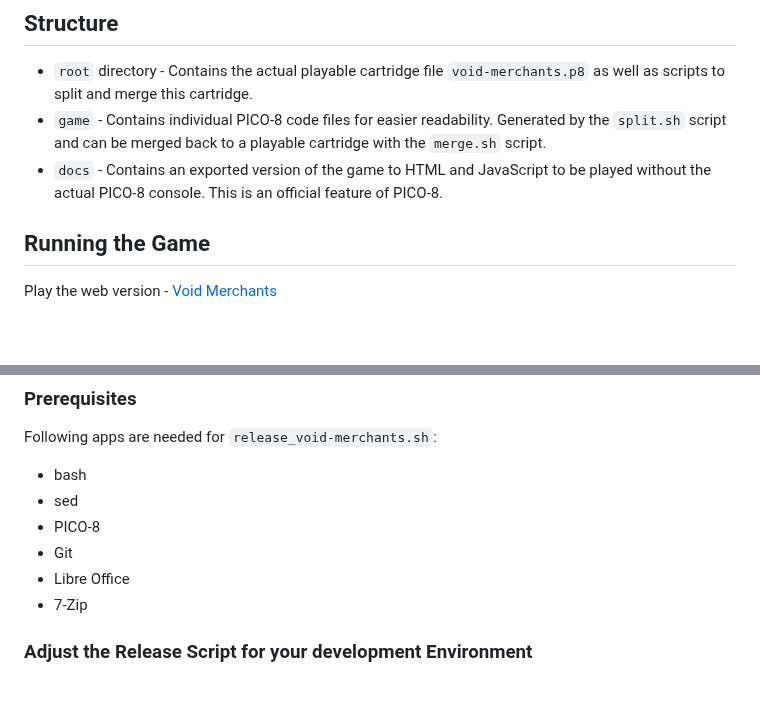
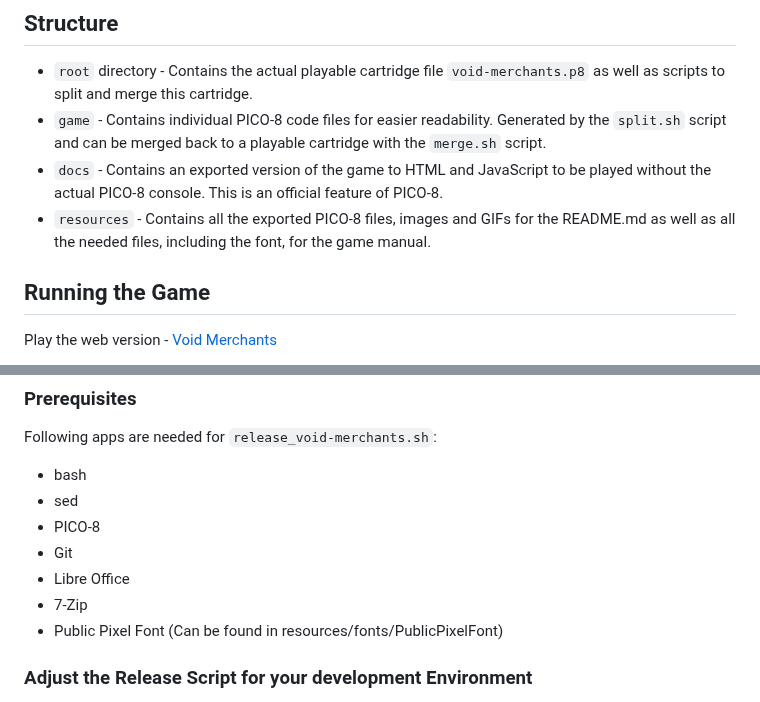
Before and after one commit to Scatenix/Void-Merchants, a Markdown page: README.md, 2 parts joined by grey strips. GitHub-like rendering; blank space fills up the shorter version.

```diff
--- a/README.md
+++ b/README.md
@@ -77,6 +77,7 @@ You can read more about it on the official FAQ: https://www.lexaloffle.com/pico-
 - `root` directory - Contains the actual playable cartridge file `void-merchants.p8` as well as scripts to split and merge this cartridge.
 - `game` - Contains individual PICO-8 code files for easier readability. Generated by the `split.sh` script and can be merged back to a playable cartridge with the `merge.sh` script.
 - `docs` - Contains an exported version of the game to HTML and JavaScript to be played without the actual PICO-8 console. This is an official feature of PICO-8.
+- `resources` - Contains all the exported PICO-8 files, images and GIFs for the README.md as well as all the needed files, including the font, for the game manual.
 
 ## Running the Game
 
@@ -138,6 +139,7 @@ Following apps are needed for `release_void-merchants.sh`:
 - Git
 - Libre Office
 - 7-Zip
+- Public Pixel Font (Can be found in resources/fonts/PublicPixelFont)
 
 ### Adjust the Release Script for your development Environment
 
```
